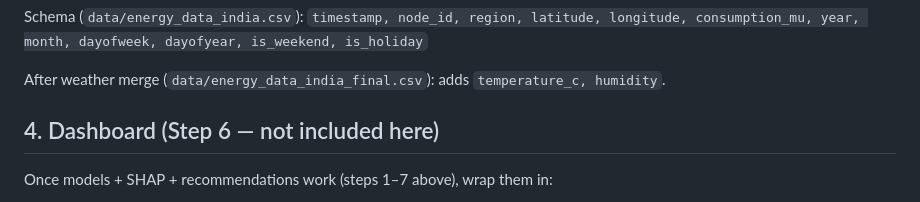
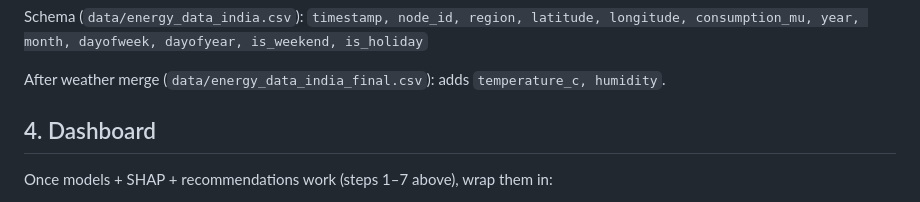
Before and after one commit to Janvithakre25/the_grid, a Markdown page: README.md, the part around the change. GitHub-like rendering.

```diff
--- a/README.md
+++ b/README.md
@@ -49,7 +49,7 @@ Schema (`data/energy_data_india.csv`):
 After weather merge (`data/energy_data_india_final.csv`):
 adds `temperature_c, humidity`.
 
-## 4. Dashboard (Step 6 — not included here)
+## 4. Dashboard
 
 Once models + SHAP + recommendations work (steps 1–7 above), wrap them in:
 - **FastAPI backend**: one `/forecast/{state}` endpoint that loads the
```
